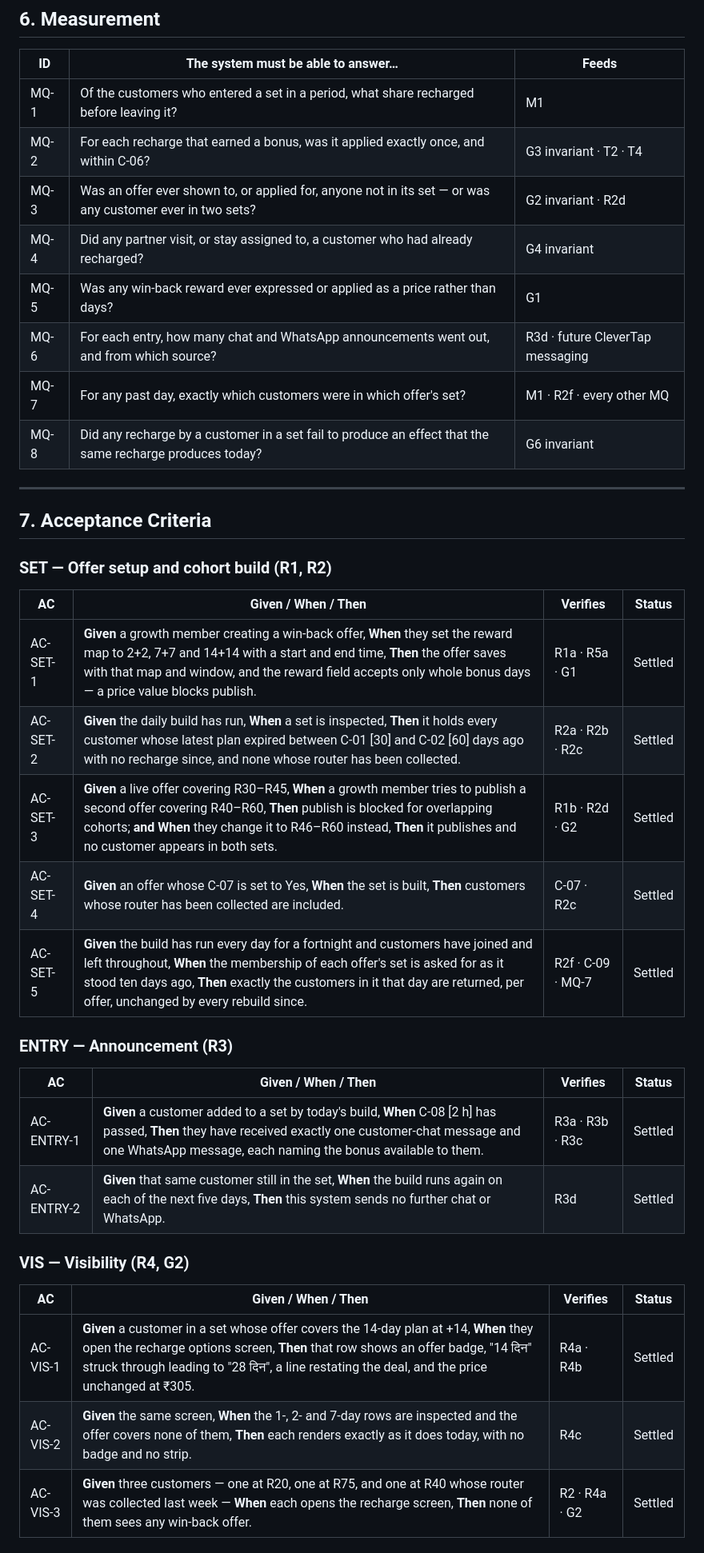
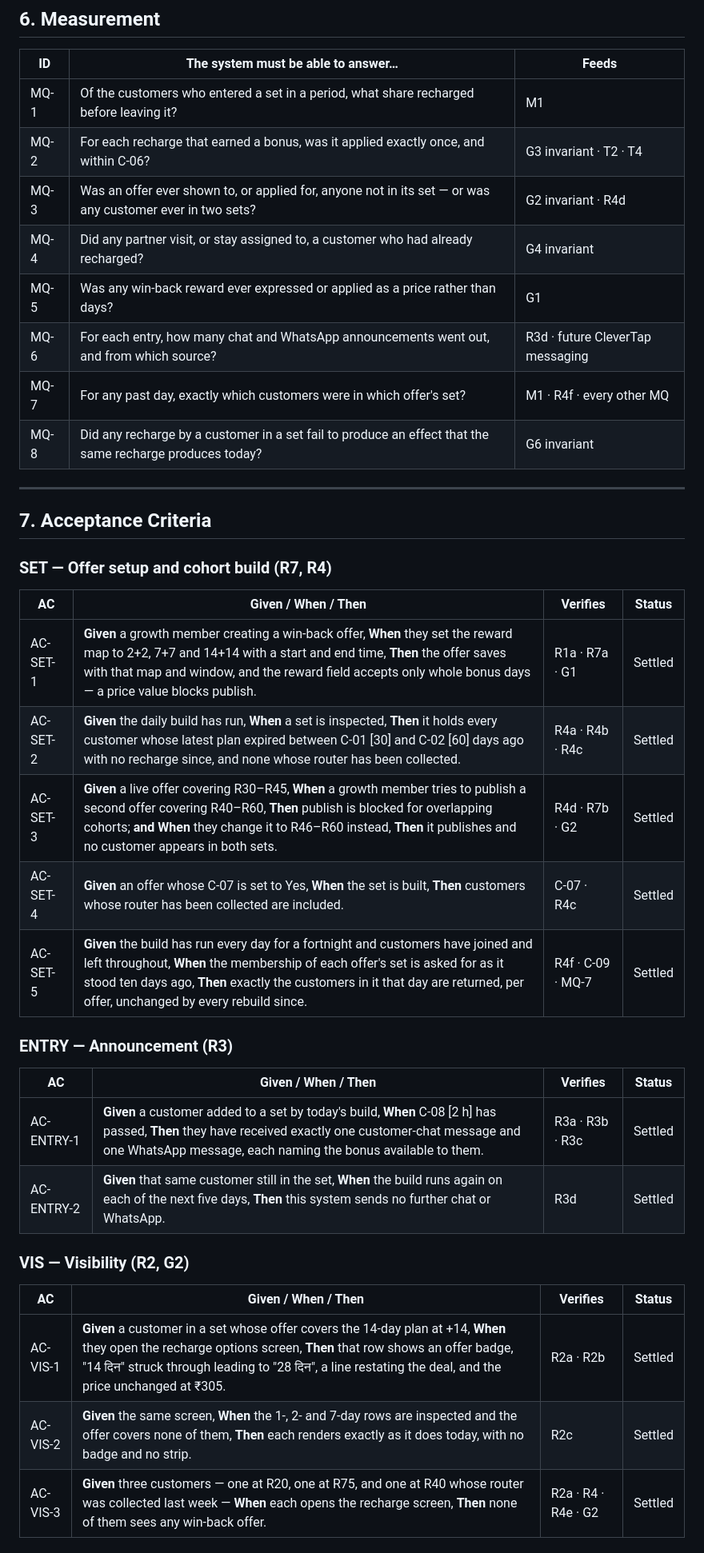
Before and after one commit to ashish-raj-wiom/renewal-winback-prd, a Markdown page: Renewal_Win_Back_Offer_PRD.md, the part around one of its changes. Shown at 80% size. GitHub-like rendering.

```diff
--- a/Renewal_Win_Back_Offer_PRD.md
+++ b/Renewal_Win_Back_Offer_PRD.md
@@ -176,26 +176,26 @@ The existing "रिचार्ज के विकल्प" list. The offer d
 |---|---|---|
 | MQ-1 | Of the customers who entered a set in a period, what share recharged before leaving it? | M1 |
 | MQ-2 | For each recharge that earned a bonus, was it applied exactly once, and within C-06? | G3 invariant · T2 · T4 |
-| MQ-3 | Was an offer ever shown to, or applied for, anyone not in its set — or was any customer ever in two sets? | G2 invariant · R2d |
+| MQ-3 | Was an offer ever shown to, or applied for, anyone not in its set — or was any customer ever in two sets? | G2 invariant · R4d |
 | MQ-4 | Did any partner visit, or stay assigned to, a customer who had already recharged? | G4 invariant |
 | MQ-5 | Was any win-back reward ever expressed or applied as a price rather than days? | G1 |
 | MQ-6 | For each entry, how many chat and WhatsApp announcements went out, and from which source? | R3d · future CleverTap messaging |
-| MQ-7 | For any past day, exactly which customers were in which offer's set? | M1 · R2f · every other MQ |
+| MQ-7 | For any past day, exactly which customers were in which offer's set? | M1 · R4f · every other MQ |
 | MQ-8 | Did any recharge by a customer in a set fail to produce an effect that the same recharge produces today? | G6 invariant |
 
 ---
 
 ## 7. Acceptance Criteria
 
-### SET — Offer setup and cohort build (R1, R2)
+### SET — Offer setup and cohort build (R7, R4)
 
 | AC | Given / When / Then | Verifies | Status |
 |---|---|---|---|
-| AC-SET-1 | **Given** a growth member creating a win-back offer, **When** they set the reward map to 2+2, 7+7 and 14+14 with a start and end time, **Then** the offer saves with that map and window, and the reward field accepts only whole bonus days — a price value blocks publish. | R1a · R5a · G1 | Settled |
-| AC-SET-2 | **Given** the daily build has run, **When** a set is inspected, **Then** it holds every customer whose latest plan expired between C-01 [30] and C-02 [60] days ago with no recharge since, and none whose router has been collected. | R2a · R2b · R2c | Settled |
-| AC-SET-3 | **Given** a live offer covering R30–R45, **When** a growth member tries to publish a second offer covering R40–R60, **Then** publish is blocked for overlapping cohorts; **and When** they change it to R46–R60 instead, **Then** it publishes and no customer appears in both sets. | R1b · R2d · G2 | Settled |
-| AC-SET-4 | **Given** an offer whose C-07 is set to Yes, **When** the set is built, **Then** customers whose router has been collected are included. | C-07 · R2c | Settled |
-| AC-SET-5 | **Given** the build has run every day for a fortnight and customers have joined and left throughout, **When** the membership of each offer's set is asked for as it stood ten days ago, **Then** exactly the customers in it that day are returned, per offer, unchanged by every rebuild since. | R2f · C-09 · MQ-7 | Settled |
+| AC-SET-1 | **Given** a growth member creating a win-back offer, **When** they set the reward map to 2+2, 7+7 and 14+14 with a start and end time, **Then** the offer saves with that map and window, and the reward field accepts only whole bonus days — a price value blocks publish. | R1a · R7a · G1 | Settled |
+| AC-SET-2 | **Given** the daily build has run, **When** a set is inspected, **Then** it holds every customer whose latest plan expired between C-01 [30] and C-02 [60] days ago with no recharge since, and none whose router has been collected. | R4a · R4b · R4c | Settled |
+| AC-SET-3 | **Given** a live offer covering R30–R45, **When** a growth member tries to publish a second offer covering R40–R60, **Then** publish is blocked for overlapping cohorts; **and When** they change it to R46–R60 instead, **Then** it publishes and no customer appears in both sets. | R4d · R7b · G2 | Settled |
+| AC-SET-4 | **Given** an offer whose C-07 is set to Yes, **When** the set is built, **Then** customers whose router has been collected are included. | C-07 · R4c | Settled |
+| AC-SET-5 | **Given** the build has run every day for a fortnight and customers have joined and left throughout, **When** the membership of each offer's set is asked for as it stood ten days ago, **Then** exactly the customers in it that day are returned, per offer, unchanged by every rebuild since. | R4f · C-09 · MQ-7 | Settled |
 
 ### ENTRY — Announcement (R3)
 
@@ -204,11 +204,11 @@ The existing "रिचार्ज के विकल्प" list. The offer d
 | AC-ENTRY-1 | **Given** a customer added to a set by today's build, **When** C-08 [2 h] has passed, **Then** they have received exactly one customer-chat message and one WhatsApp message, each naming the bonus available to them. | R3a · R3b · R3c | Settled |
 | AC-ENTRY-2 | **Given** that same customer still in the set, **When** the build runs again on each of the next five days, **Then** this system sends no further chat or WhatsApp. | R3d | Settled |
 
-### VIS — Visibility (R4, G2)
+### VIS — Visibility (R2, G2)
 
 | AC | Given / When / Then | Verifies | Status |
 |---|---|---|---|
-| AC-VIS-1 | **Given** a customer in a set whose offer covers the 14-day plan at +14, **When** they open the recharge options screen, **Then** that row shows an offer badge, "14 दिन" struck through leading to "28 दिन", a line restating the deal, and the price unchanged at ₹305. | R4a · R4b | Settled |
-| AC-VIS-2 | **Given** the same screen, **When** the 1-, 2- and 7-day rows are inspected and the offer covers none of them, **Then** each renders exactly as it does today, with no badge and no strip. | R4c | Settled |
-| AC-VIS-3 | **Given** three customers — one at R20, one at R75, and one at R40 whose router was collected last week — **When** each opens the recharge screen, **Then** none of them sees any win-back offer. | R2 · R4a · G2 | Settled |
+| AC-VIS-1 | **Given** a customer in a set whose offer covers the 14-day plan at +14, **When** they open the recharge options screen, **Then** that row shows an offer badge, "14 दिन" struck through leading to "28 दिन", a line restating the deal, and the price unchanged at ₹305. | R2a · R2b | Settled |
+| AC-VIS-2 | **Given** the same screen, **When** the 1-, 2- and 7-day rows are inspected and the offer covers none of them, **Then** each renders exactly as it does today, with no badge and no strip. | R2c | Settled |
+| AC-VIS-3 | **Given** three customers — one at R20, one at R75, and one at R40 whose router was collected last week — **When** each opens the recharge screen, **Then** none of them sees any win-back offer. | R2a · R4 · R4e · G2 | Settled |
 
```
Also changed, not shown: other parts of Renewal_Win_Back_Offer_PRD.md (+54 -54 lines).
